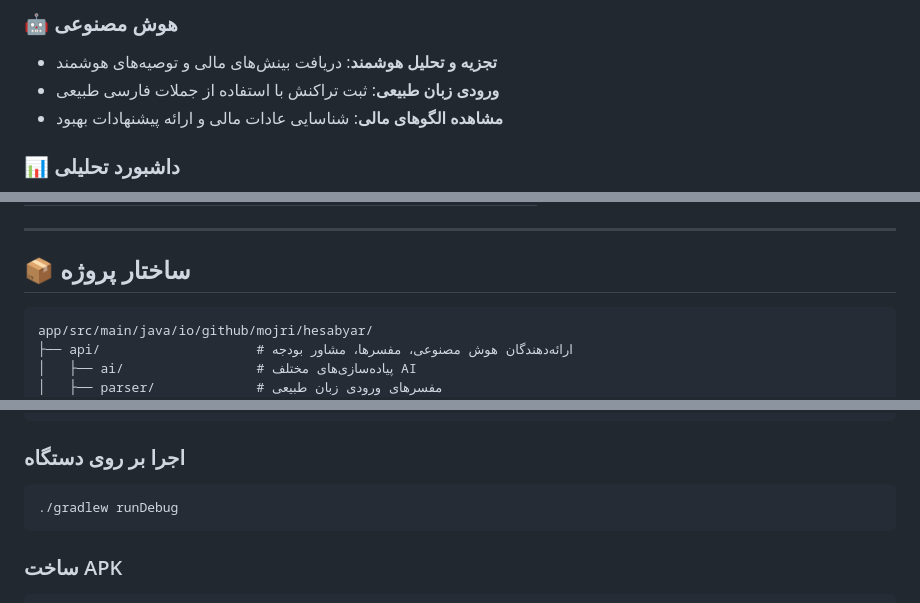
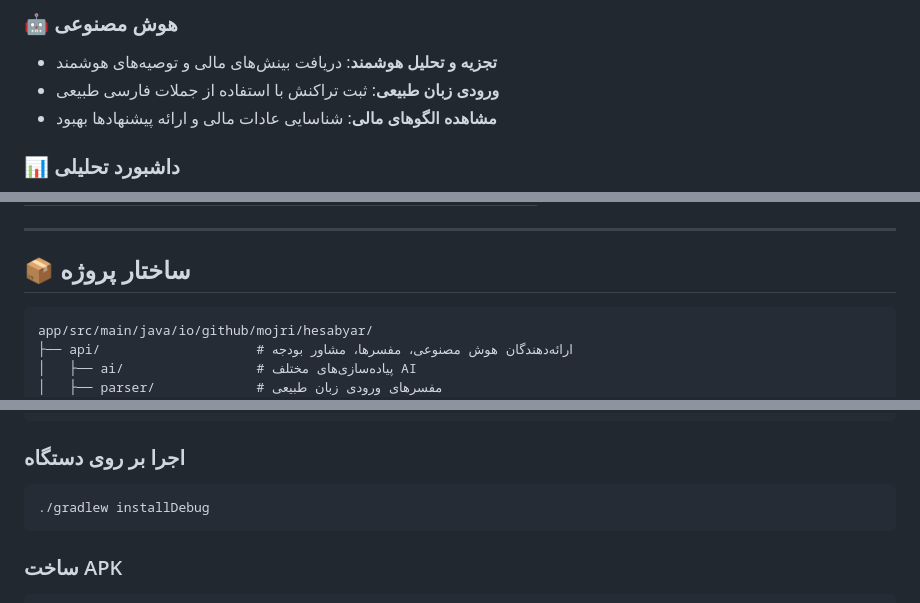
Before and after one commit to mcuteangel/hesabyaar, a Markdown page: README.md, 3 parts joined by grey strips. Drawn GitHub-style.

````diff
--- a/README.md
+++ b/README.md
@@ -44,7 +44,7 @@
 ### 🤖 هوش مصنوعی
 - **تجزیه و تحلیل هوشمند**: دریافت بینش‌های مالی و توصیه‌های هوشمند
 - **ورودی زبان طبیعی**: ثبت تراکنش با استفاده از جملات فارسی طبیعی
-- **مشاهده الگوهای مالی**: شناسایی عادات مالی و ارائه پیشنهادات بهبود
+- **مشاهده الگوهای مالی**: شناسایی عادات مالی و ارائه پیشنهادها بهبود
 
 ### 📊 داشبورد تحلیلی
 - مشاهده هزینه‌ها و درآمدها به صورت ماهانه
@@ -89,7 +89,7 @@
 
 ## 📦 ساختار پروژه
 
-```
+```text
 app/src/main/java/io/github/mojri/hesabyar/
 ├── api/                    # ارائه‌دهندگان هوش مصنوعی، مفسرها، مشاور بودجه
 │   ├── ai/                 # پیاده‌سازی‌های مختلف AI
@@ -158,7 +158,7 @@ app/src/main/java/io/github/mojri/hesabyar/
 
 ### اجرا بر روی دستگاه
 ```bash
-./gradlew runDebug
+./gradlew installDebug
 ```
 
 ### ساخت APK
````
Also changed, not shown: other parts of README.md (+8 -8 lines).
